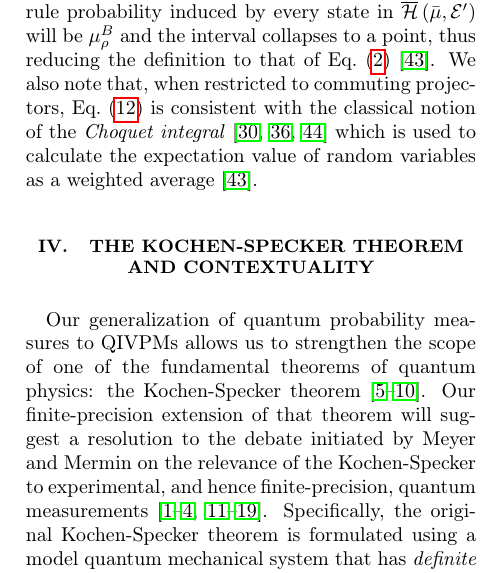
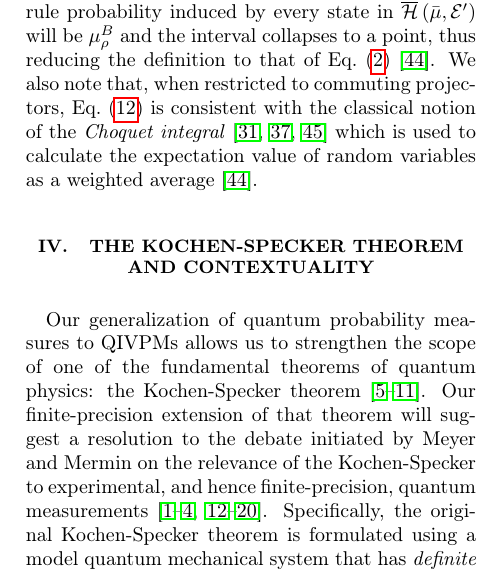
Before and after one commit to yuttai/Contextuality-and-Nonlocality-in-Discrete-Quantum-Theory, a LaTeX paper (prop_letter.tex): part of one column of page 5 of 11, cut so that both start at the same text. Compiled offline with pdfLaTeX.

Commit message:
prop_letter.tex Cite BELL_1966 when discussing K-S theorem...

```diff
--- a/prop_letter.tex
+++ b/prop_letter.tex
@@ -662,7 +662,7 @@ as a weighted average~\citep{TaiThesis2018}.
 Our generalization of quantum probability measures to QIVPMs allows us
 to strengthen the scope of one of the fundamental theorems of quantum
 physics: the Kochen-Specker
-theorem~\cite{kochenspecker1967,Redhead1987-REDINA,Mermin1990Simple,peres1995quantum,Jaeger2007,Held2016}. Our
+theorem~\cite{BELL_1966,kochenspecker1967,Redhead1987-REDINA,Mermin1990Simple,peres1995quantum,Jaeger2007,Held2016}. Our
 finite-precision extension of that theorem will suggest a resolution
 to the debate initiated by Meyer and Mermin on the relevance of the
 Kochen-Specker to experimental, and hence finite-precision, quantum
```
Also changed, not shown: prop_letter.tex (2 more changed lines).
